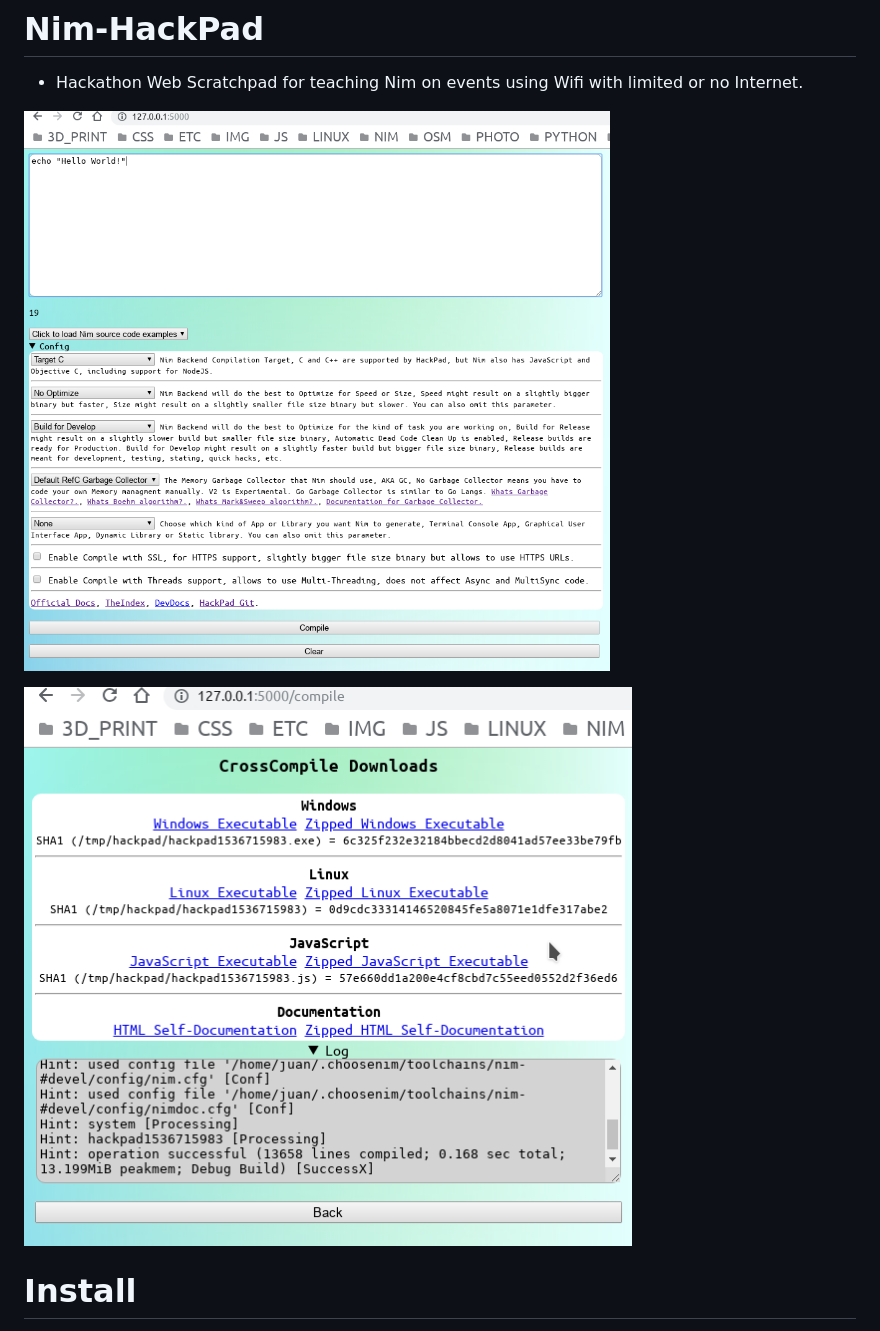
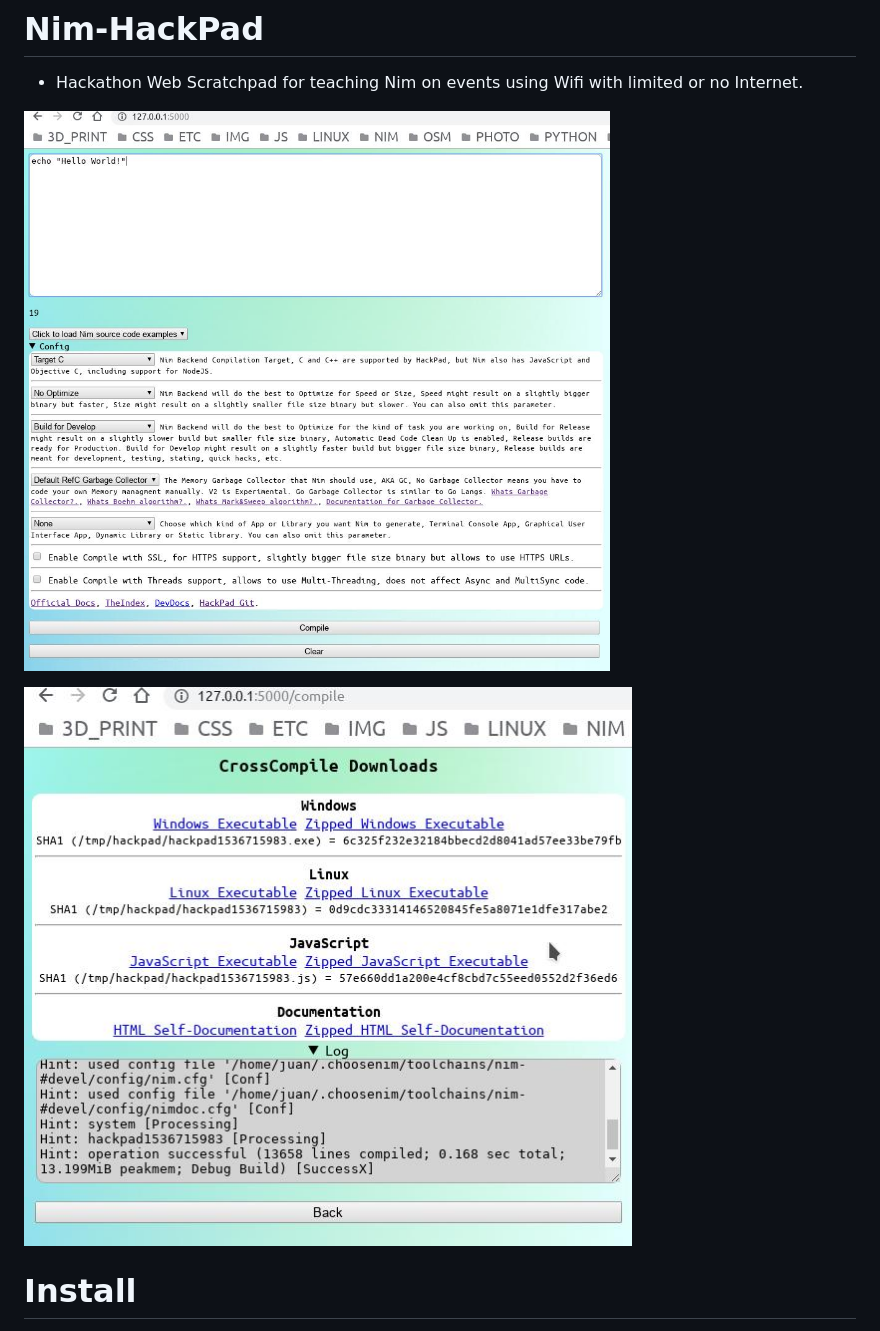
Before and after one commit to juancarlospaco/nim-hackpad, a Markdown page: README.md, the part around the change. Drawn GitHub-style; pictures changed too: temp0.jpg (added), temp0.png (deleted), temp1.jpg (added).

Commit message:
Add Screenshots

```diff
--- a/README.md
+++ b/README.md
@@ -2,9 +2,9 @@
 
 - Hackathon Web Scratchpad for teaching Nim on events using Wifi with limited or no Internet.
 
-![HackPad](temp1.png "HackPad")
+![HackPad](temp1.jpg "HackPad")
 
-![HackPad](temp0.png "HackPad")
+![HackPad](temp0.jpg "HackPad")
 
 
 # Install
```
